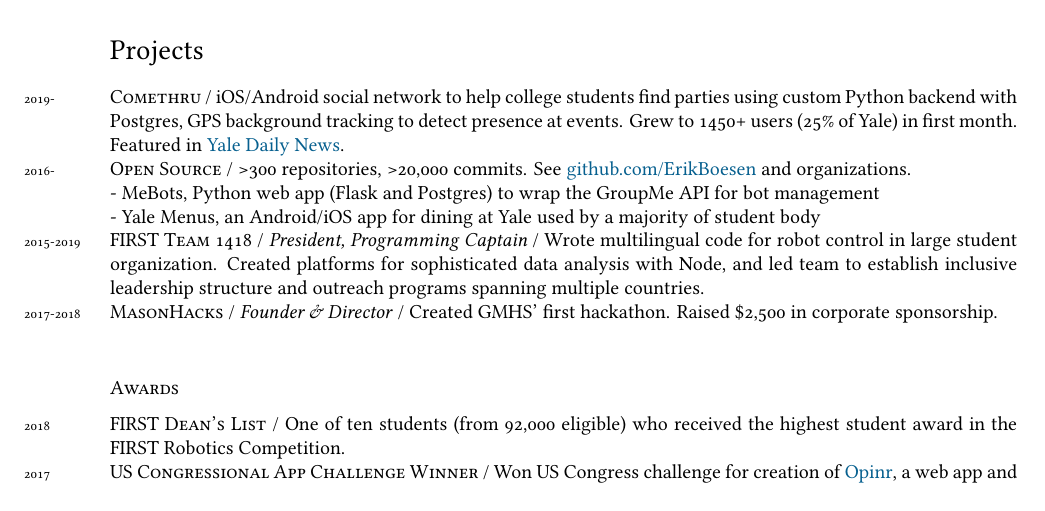
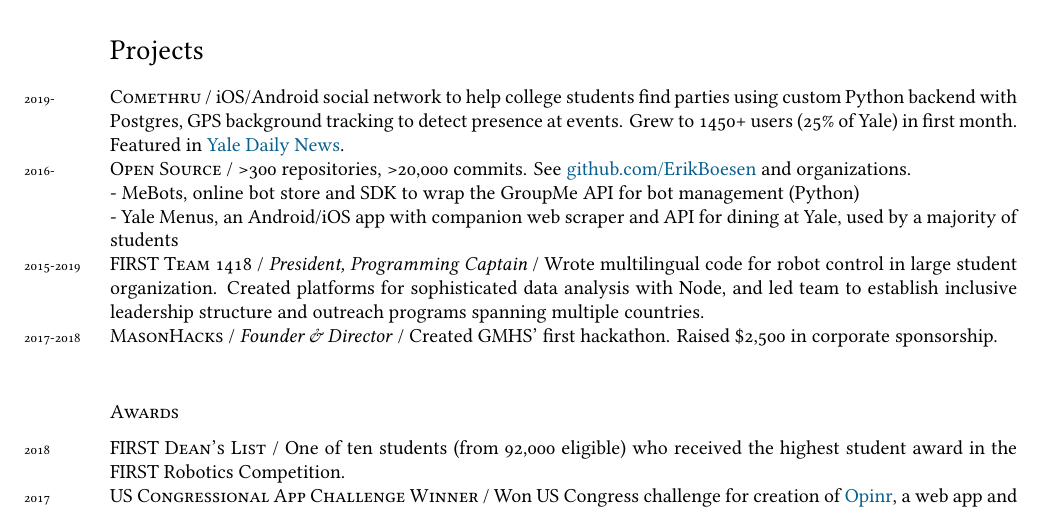
Before and after one commit to ErikBoesen/erikboesen.github.io, a LaTeX CV (resume.tex): part of page 1 of 2, cut so that both start at the same text. Compiled offline with XeLaTeX.

Commit message:
Update project descriptions

```diff
--- a/resume.tex
+++ b/resume.tex
@@ -78,8 +78,8 @@
 \section*{Projects}
 \years{2019-}\textsc{Comethru} / iOS/Android social network to help college students find parties using custom Python backend with Postgres, GPS background tracking to detect presence at events. Grew to 1450+ users (25\% of Yale) in first month. Featured in \href{https://yaledailynews.com/blog/2020/01/22/new-events-app-comethru-launches }{Yale Daily News}.\\
 \years{2016-}\textsc{Open Source} / >300 repositories, >20,000 commits. See \href{https://github.com/ErikBoesen}{github.com/ErikBoesen} and organizations.\\
-- MeBots, Python web app (Flask and Postgres) to wrap the GroupMe API for bot management\\
-- Yale Menus, an Android/iOS app for dining at Yale used by a majority of student body\\
+- MeBots, online bot store and SDK to wrap the GroupMe API for bot management (Python)\\
+- Yale Menus, an Android/iOS app with companion web scraper and API for dining at Yale, used by a majority of students\\
 \years{2015-2019}\textsc{FIRST Team 1418} / \textit{President, Programming Captain} / Wrote multilingual code for robot control in large student organization. Created platforms for sophisticated data analysis with Node, and led team to establish inclusive leadership structure and outreach programs spanning multiple countries.\\
 \years{2017-2018}\textsc{MasonHacks} / \textit{Founder \& Director} / Created GMHS' first hackathon. Raised \$2,500 in corporate sponsorship.\\
 %\years{2016-2019}\textsc{CyberPatriot} / \textit{Captain, Team 10-1018 \& Team 11-1091} / Competed in national cybersecurity championship. Directed school's program and taught programming lessons on Bash scripting to other competitors.\\
```
